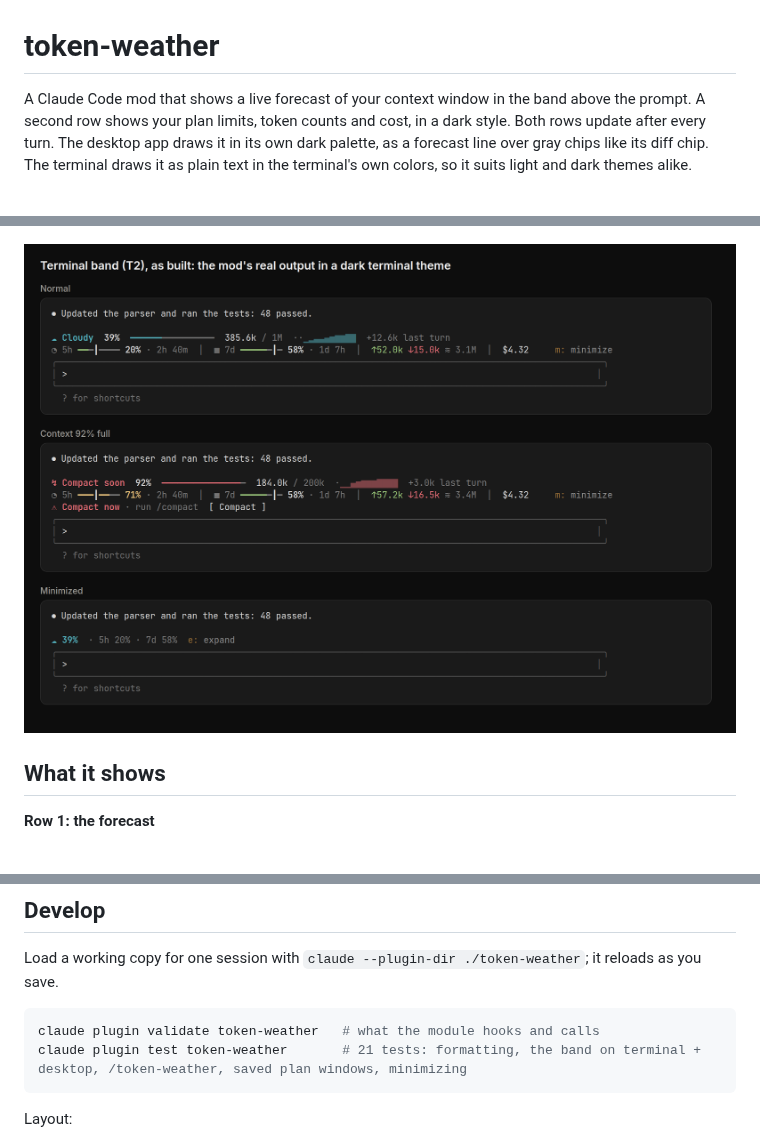
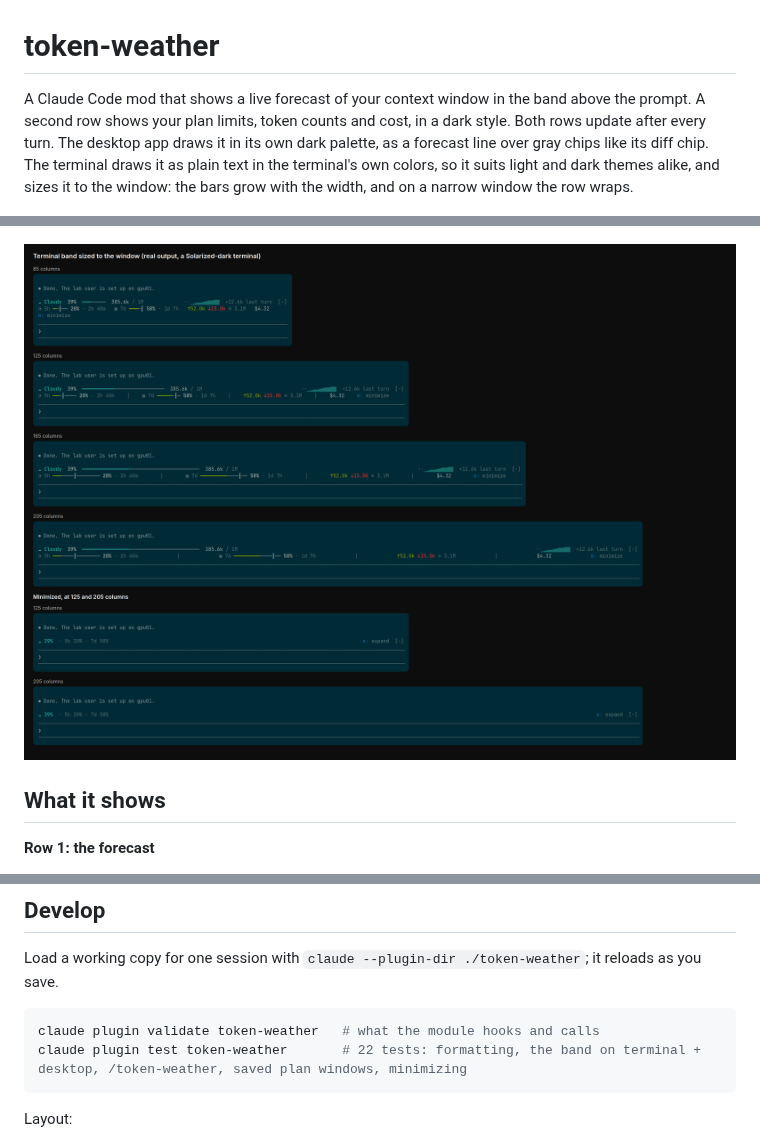
Before and after one commit to wazzan/cc, a Markdown page: README.md, 3 parts joined by grey strips. Rendered like a GitHub page; pictures changed too: docs/token-weather-terminal.png.

````diff
--- a/README.md
+++ b/README.md
@@ -1,6 +1,6 @@
 # token-weather
 
-A Claude Code mod that shows a live forecast of your context window in the band above the prompt. A second row shows your plan limits, token counts and cost, in a dark style. Both rows update after every turn. The desktop app draws it in its own dark palette, as a forecast line over gray chips like its diff chip. The terminal draws it as plain text in the terminal's own colors, so it suits light and dark themes alike.
+A Claude Code mod that shows a live forecast of your context window in the band above the prompt. A second row shows your plan limits, token counts and cost, in a dark style. Both rows update after every turn. The desktop app draws it in its own dark palette, as a forecast line over gray chips like its diff chip. The terminal draws it as plain text in the terminal's own colors, so it suits light and dark themes alike, and sizes it to the window: the bars grow with the width, and on a narrow window the row wraps.
 
 ![token-weather in the desktop app](docs/token-weather-preview.png)
 
@@ -121,7 +121,7 @@ Load a working copy for one session with `claude --plugin-dir ./token-weather`;
 
 ```sh
 claude plugin validate token-weather   # what the module hooks and calls
-claude plugin test token-weather       # 21 tests: formatting, the band on terminal + desktop, /token-weather, saved plan windows, minimizing
+claude plugin test token-weather       # 22 tests: formatting, the band on terminal + desktop, /token-weather, saved plan windows, minimizing
 ```
 
 Layout:
````
Also changed, not shown: 4 other files.
